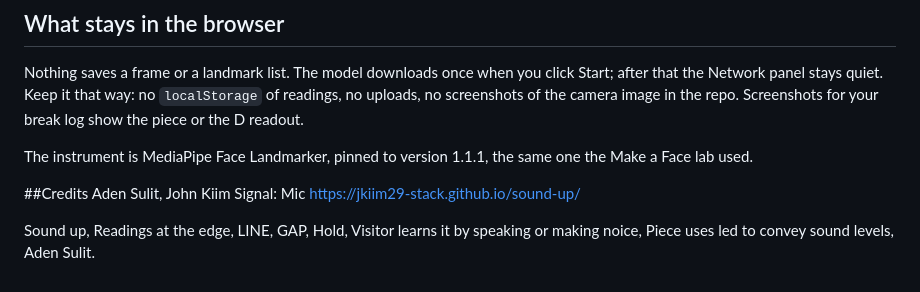
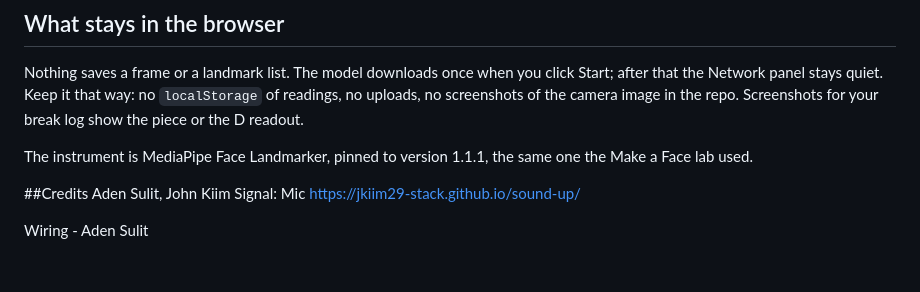
Before and after one commit to jkiim29-stack/sound-up, a Markdown page: README.md, the part around the change. Rendered like a GitHub page.

Commit message:
Read me credits

```diff
--- a/README.md
+++ b/README.md
@@ -69,4 +69,4 @@ Aden Sulit, John Kiim
 Signal: Mic
 https://jkiim29-stack.github.io/sound-up/
 
-Sound up, Readings at the edge, LINE, GAP, Hold, Visitor learns it by speaking or making noice, Piece uses led to convey sound levels, Aden Sulit.
+Wiring - Aden Sulit
```
